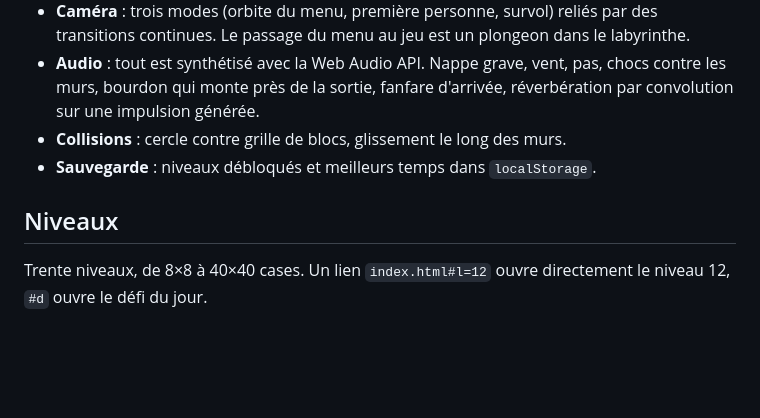
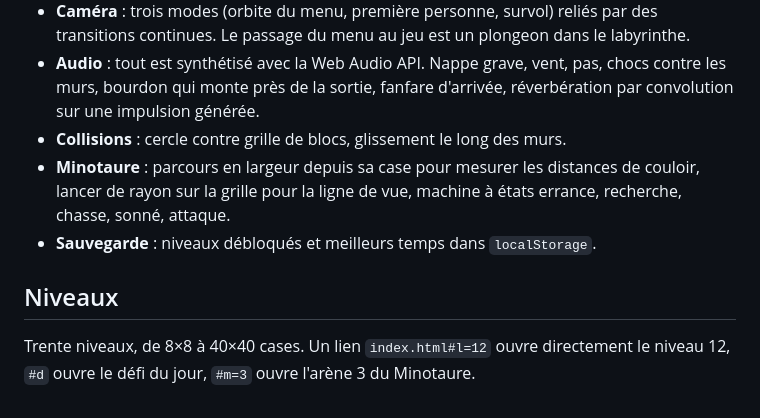
Before and after one commit to hugohismans/Amazeme, a Markdown page: README.md, the part around one of its changes. Drawn GitHub-style; blank space fills up the shorter version.

```diff
--- a/README.md
+++ b/README.md
@@ -40,8 +63,9 @@ Tout tient dans `index.html` (environ 60 Ko) :
 - **Caméra** : trois modes (orbite du menu, première personne, survol) reliés par des transitions continues. Le passage du menu au jeu est un plongeon dans le labyrinthe.
 - **Audio** : tout est synthétisé avec la Web Audio API. Nappe grave, vent, pas, chocs contre les murs, bourdon qui monte près de la sortie, fanfare d'arrivée, réverbération par convolution sur une impulsion générée.
 - **Collisions** : cercle contre grille de blocs, glissement le long des murs.
+- **Minotaure** : parcours en largeur depuis sa case pour mesurer les distances de couloir, lancer de rayon sur la grille pour la ligne de vue, machine à états errance, recherche, chasse, sonné, attaque.
 - **Sauvegarde** : niveaux débloqués et meilleurs temps dans `localStorage`.
 
 ## Niveaux
 
-Trente niveaux, de 8×8 à 40×40 cases. Un lien `index.html#l=12` ouvre directement le niveau 12, `#d` ouvre le défi du jour.
+Trente niveaux, de 8×8 à 40×40 cases. Un lien `index.html#l=12` ouvre directement le niveau 12, `#d` ouvre le défi du jour, `#m=3` ouvre l'arène 3 du Minotaure.
```
Also changed, not shown: other parts of README.md (+24 -1 lines), docs/minotaure-phone.png (added), docs/minotaure.png (added), 2 other files.
